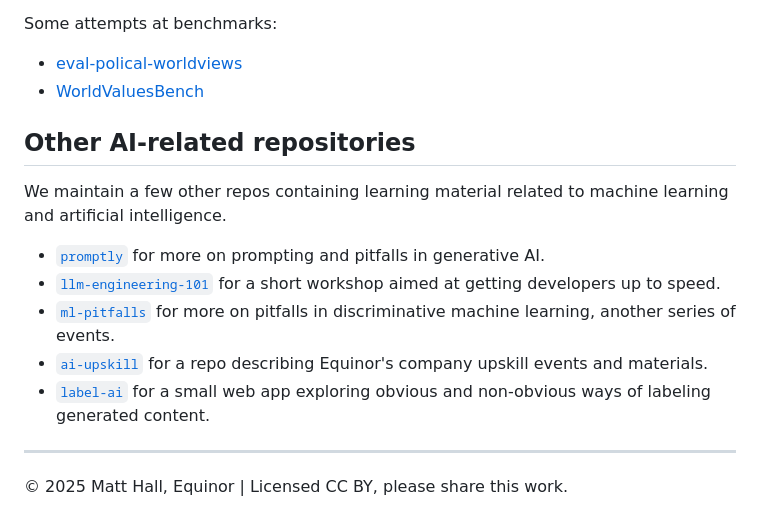
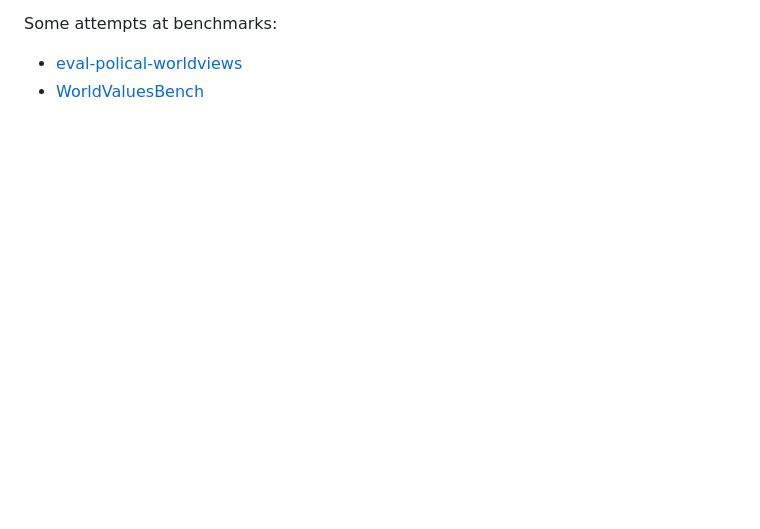
Before and after one commit to equinor/ai-values, a Markdown page: README.md, the part around the change. Rendered like a GitHub page; blank space fills up the shorter version.

Commit message:
Remove related repos

```diff
--- a/README.md
+++ b/README.md
@@ -52,18 +52,3 @@ Some attempts at benchmarks:
 
 - [eval-polical-worldviews](https://github.com/tceron/eval_political_worldviews)
 - [WorldValuesBench](https://aclanthology.org/2024.lrec-main.1539.pdf)
-
-
-## Other AI-related repositories
-
-We maintain a few other repos containing learning material related to machine learning and artificial intelligence.
-
-- [`promptly`](https://github.com/equinor/promptly) for more on prompting and pitfalls in generative AI.
-- [`llm-engineering-101`](https://github.com/equinor/llm-engineering-101) for a short workshop aimed at getting developers up to speed.
-- [`ml-pitfalls`](https://github.com/equinor/ml-pitfalls) for more on pitfalls in discriminative machine learning, another series of events.
-- [`ai-upskill`](https://github.com/equinor/ai-upskill) for a repo describing Equinor's company upskill events and materials.
-- [`label-ai`](https://github.com/equinor/label-ai) for a small web app exploring obvious and non-obvious ways of labeling generated content.
-
----
-
-&copy; 2025 Matt Hall, Equinor | Licensed CC BY, please share this work.
```
